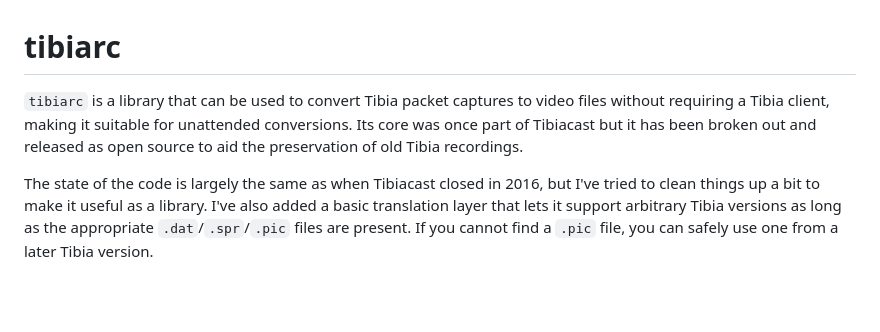
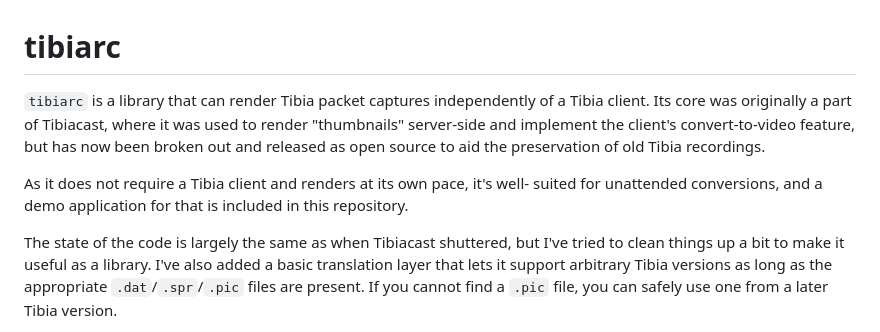
Before and after one commit to tibiacast/tibiarc, a Markdown page: README.md, the part around the change. Rendered like a GitHub page; blank space fills up the shorter version.

Commit message:
tibiarc: Update README for public release

```diff
--- a/README.md
+++ b/README.md
@@ -1,11 +1,16 @@
 # tibiarc
 
-`tibiarc` is a library that can be used to convert Tibia packet captures to
-video files without requiring a Tibia client, making it suitable for unattended
-conversions. Its core was once part of Tibiacast but it has been broken out
-and released as open source to aid the preservation of old Tibia recordings.
+`tibiarc` is a library that can render Tibia packet captures independently of a
+Tibia client. Its core was originally a part of Tibiacast, where it was used to
+render "thumbnails" server-side and implement the client's convert-to-video
+feature, but has now been broken out and released as open source to aid the
+preservation of old Tibia recordings.
 
-The state of the code is largely the same as when Tibiacast closed in 2016, but
+As it does not require a Tibia client and renders at its own pace, it's well-
+suited for unattended conversions, and a demo application for that is included
+in this repository.
+
+The state of the code is largely the same as when Tibiacast shuttered, but
 I've tried to clean things up a bit to make it useful as a library. I've also
 added a basic translation layer that lets it support arbitrary Tibia versions
 as long as the appropriate `.dat`/`.spr`/`.pic` files are present. If you
```
